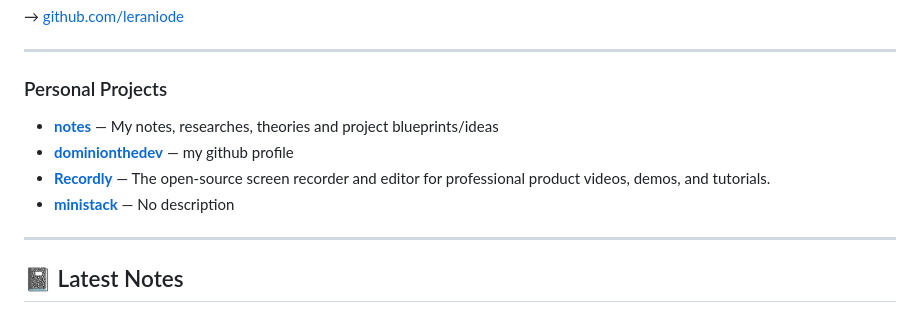
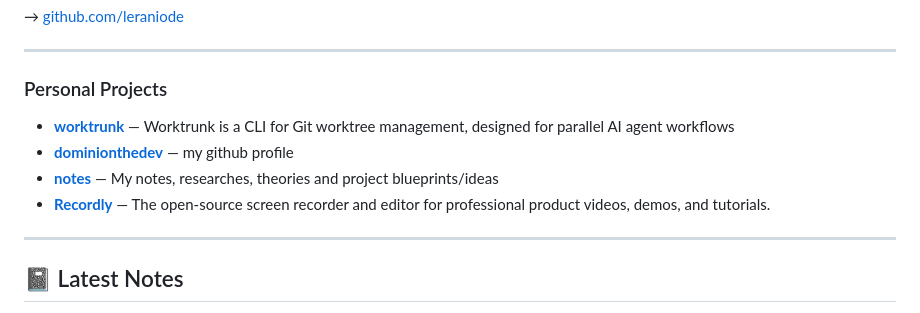
Before and after one commit to dominionthedev/dominionthedev, a Markdown page: README.md, the part around the change. Rendered like a GitHub page.

Commit message:
chore: update README [automated]

```diff
--- a/README.md
+++ b/README.md
@@ -67,10 +67,10 @@ A defining part of my work is a **theory-driven approach** to software design
 ### Personal Projects
 
 <!-- PERSONAL_REPOS:START -->
+- **[worktrunk](https://github.com/dominionthedev/worktrunk)** — Worktrunk is a CLI for Git worktree management, designed for parallel AI agent workflows
+- **[dominionthedev](https://github.com/dominionthedev/dominionthedev)** — my github profile
 - **[notes](https://github.com/dominionthedev/notes)** — My notes, researches, theories and project blueprints/ideas
-- **[dominionthedev](https://github.com/dominionthedev/dominionthedev)** — my github profile
 - **[Recordly](https://github.com/dominionthedev/Recordly)** — The open-source screen recorder and editor for professional product videos, demos, and tutorials.
-- **[ministack](https://github.com/dominionthedev/ministack)** — No description
 <!-- PERSONAL_REPOS:END -->
 
 ---
```
